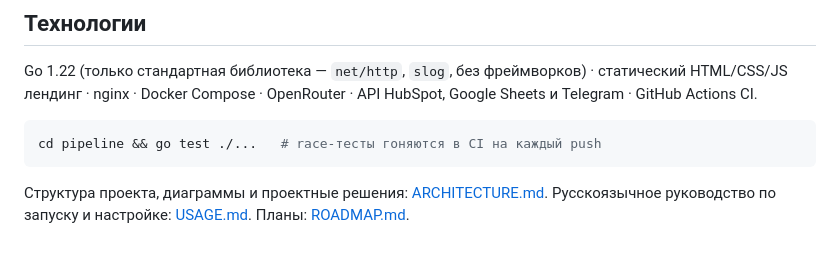
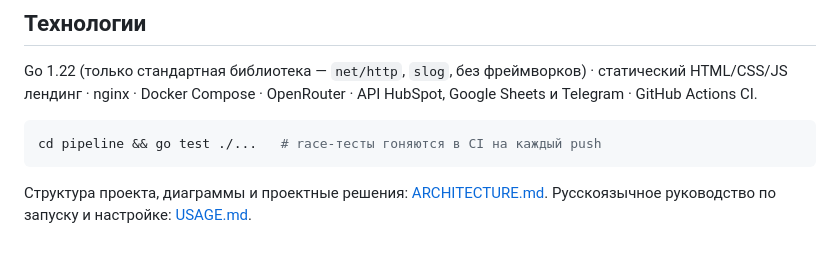
Before and after one commit to reinh2/Lead-pipeline, a Markdown page: README.ru.md, the part around the change. GitHub-like rendering.

````diff
--- a/README.ru.md
+++ b/README.ru.md
@@ -112,4 +112,4 @@ Go 1.22 (только стандартная библиотека — `net/http`
 cd pipeline && go test ./...   # race-тесты гоняются в CI на каждый push
 ```
 
-Структура проекта, диаграммы и проектные решения: [ARCHITECTURE.md](ARCHITECTURE.md). Русскоязычное руководство по запуску и настройке: [USAGE.md](USAGE.md). Планы: [ROADMAP.md](ROADMAP.md).
+Структура проекта, диаграммы и проектные решения: [ARCHITECTURE.md](ARCHITECTURE.md). Русскоязычное руководство по запуску и настройке: [USAGE.md](USAGE.md).
````
Also changed, not shown: README.md (+1 -1 lines), ROADMAP.md (deleted, +0 -382 lines).
